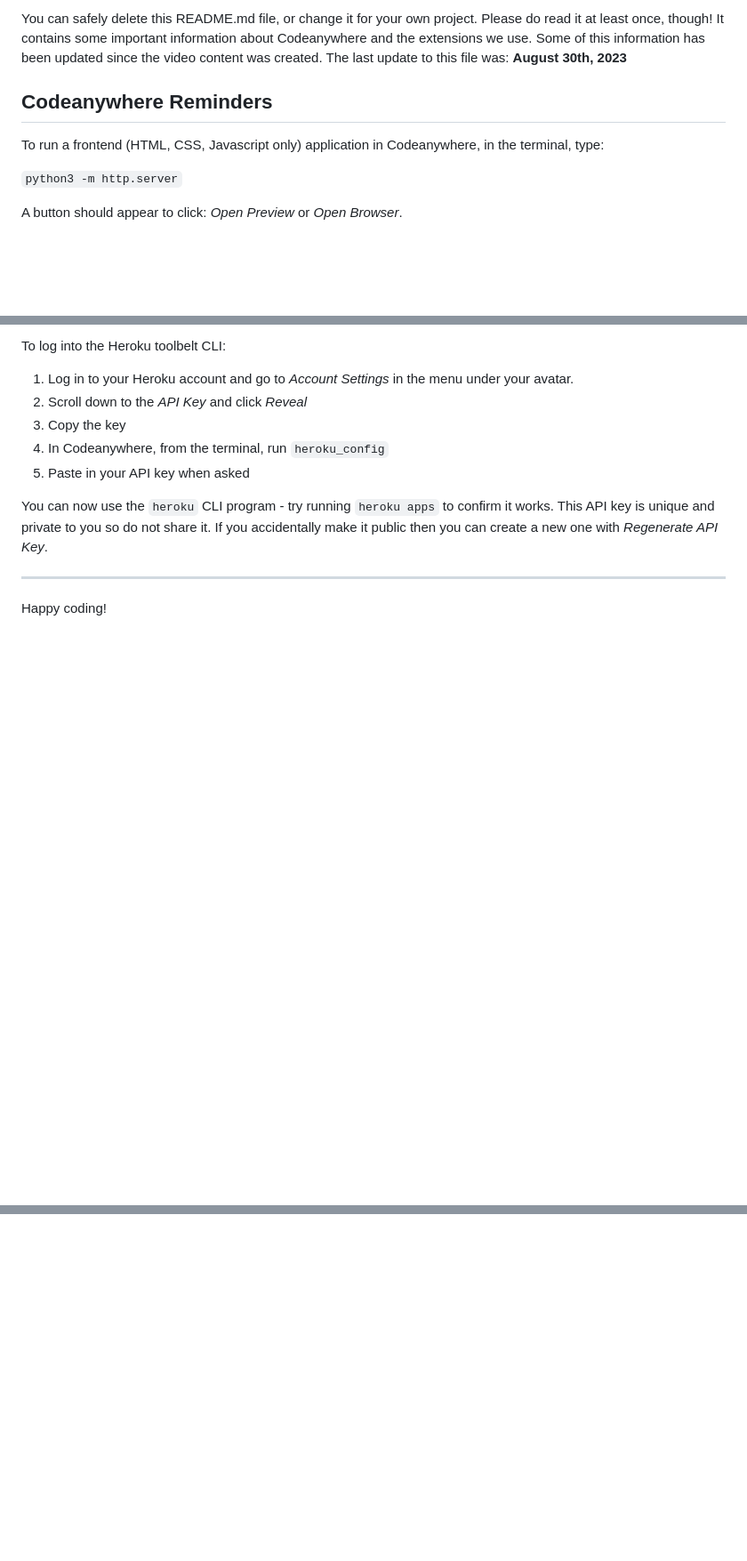
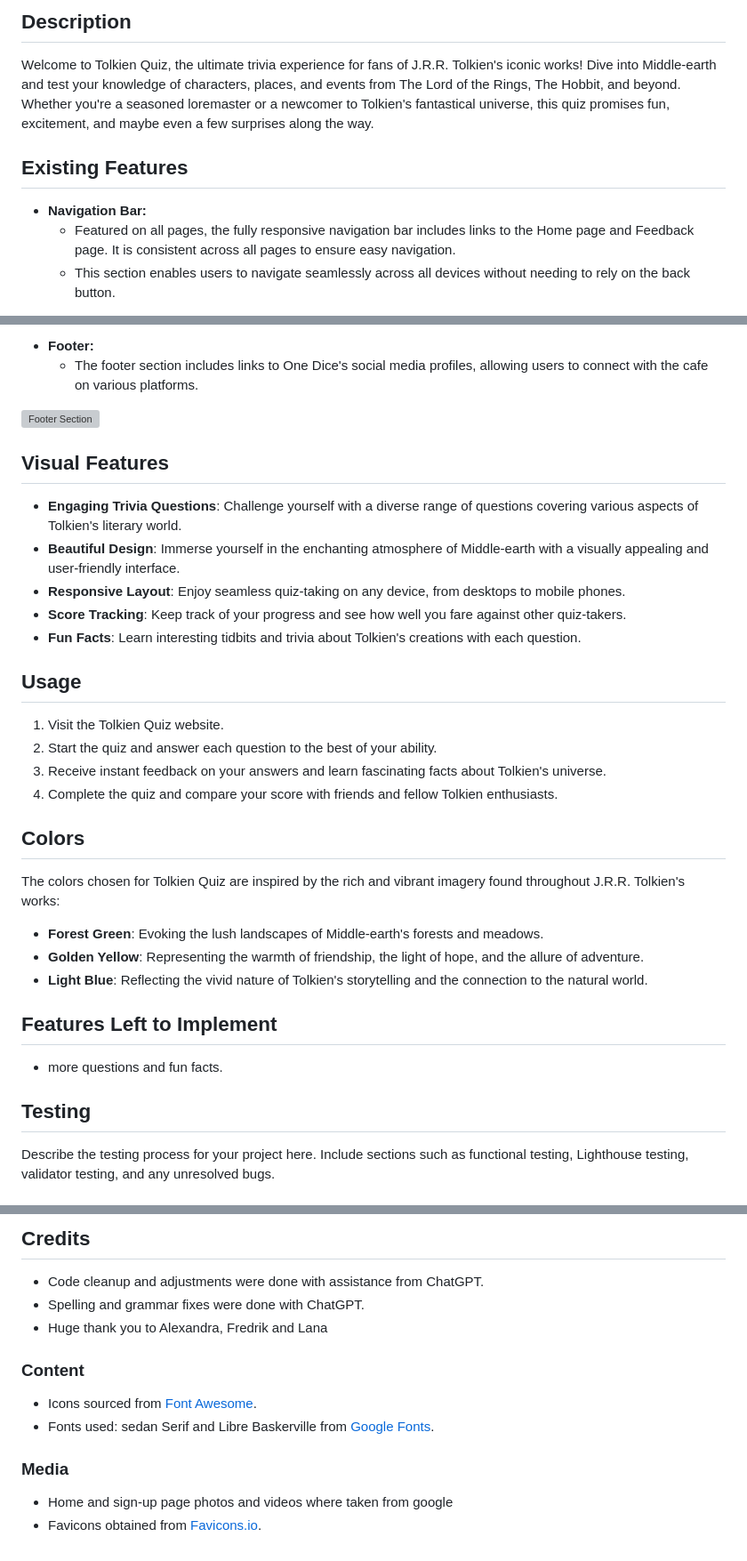
Before and after one commit to Pumpkinpoem/Tolkien-Quizz, a Markdown page: README.md, 3 parts joined by grey strips. Shown at 89% size. GitHub-like rendering; blank space fills up the shorter version; grey boxes are pictures that could not be loaded.

Commit message:
add favicon and fixed minor problems and started readme

```diff
--- a/README.md
+++ b/README.md
@@ -6,11 +6,12 @@ This is the Code Institute student template for Codeanywhere. If you are using G
 
-You can safely delete this README.md file, or change it for your own project. Please do read it at least once, though! It contains some important information about Codeanywhere and the extensions we use. Some of this information has been updated since the video content was created. The last update to this file was: **August 30th, 2023**
+## Description
 
-## Codeanywhere Reminders
+Welcome to Tolkien Quiz, the ultimate trivia experience for fans of J.R.R. Tolkien's iconic works! Dive into Middle-earth and test your knowledge of characters, places, and events from The Lord of the Rings, The Hobbit, and beyond. Whether you're a seasoned loremaster or a newcomer to Tolkien's fantastical universe, this quiz promises fun, excitement, and maybe even a few surprises along the way.
 
-To run a frontend (HTML, CSS, Javascript only) application in Codeanywhere, in the terminal, type:
 
-`python3 -m http.server`
+## Existing Features
 
-A button should appear to click: _Open Preview_ or _Open Browser_.
+- **Navigation Bar:**
+  - Featured on all pages, the fully responsive navigation bar includes links to the Home page and Feedback page. It is consistent across all pages to ensure easy navigation.
+  - This section enables users to navigate seamlessly across all devices without needing to rely on the back button.
 
@@ -26,14 +29,38 @@ In Codeanywhere you have superuser security privileges by default. Therefore you
 
-To log into the Heroku toolbelt CLI:
+- **Footer:**
+  - The footer section includes links to One Dice's social media profiles, allowing users to connect with the cafe on various platforms.
 
-1. Log in to your Heroku account and go to _Account Settings_ in the menu under your avatar.
-2. Scroll down to the _API Key_ and click _Reveal_
-3. Copy the key
-4. In Codeanywhere, from the terminal, run `heroku_config`
-5. Paste in your API key when asked
+![Footer Section](assets/images/readme/footer.PNG)
 
-You can now use the `heroku` CLI program - try running `heroku apps` to confirm it works. This API key is unique and private to you so do not share it. If you accidentally make it public then you can create a new one with _Regenerate API Key_.
 
----
+## Visual Features
 
-Happy coding!
+- **Engaging Trivia Questions**: Challenge yourself with a diverse range of questions covering various aspects of Tolkien's literary world.
+- **Beautiful Design**: Immerse yourself in the enchanting atmosphere of Middle-earth with a visually appealing and user-friendly interface.
+- **Responsive Layout**: Enjoy seamless quiz-taking on any device, from desktops to mobile phones.
+- **Score Tracking**: Keep track of your progress and see how well you fare against other quiz-takers.
+- **Fun Facts**: Learn interesting tidbits and trivia about Tolkien's creations with each question.
+
+## Usage
+
+1. Visit the Tolkien Quiz website.
+2. Start the quiz and answer each question to the best of your ability.
+3. Receive instant feedback on your answers and learn fascinating facts about Tolkien's universe.
+4. Complete the quiz and compare your score with friends and fellow Tolkien enthusiasts.
+
+## Colors
+
+The colors chosen for Tolkien Quiz are inspired by the rich and vibrant imagery found throughout J.R.R. Tolkien's works:
+
+- **Forest Green**: Evoking the lush landscapes of Middle-earth's forests and meadows.
+- **Golden Yellow**: Representing the warmth of friendship, the light of hope, and the allure of adventure.
+- **Light Blue**: Reflecting the vivid nature of Tolkien's storytelling and the connection to the natural world.
+
+## Features Left to Implement
+
+- more questions and fun facts.
+
+## Testing
+
+Describe the testing process for your project here. Include sections such as functional testing, Lighthouse testing, validator testing, and any unresolved bugs.
+
@@ -39,0 +122,15 @@ Happy coding!
+## Credits
+
+- Code cleanup and adjustments were done with assistance from ChatGPT.
+- Spelling and grammar fixes were done with ChatGPT.
+- Huge thank you to Alexandra, Fredrik and Lana
+
+### Content
+
+- Icons sourced from [Font Awesome](https://fontawesome.com/).
+- Fonts used: sedan Serif and Libre Baskerville from [Google Fonts](https://fonts.google.com).
+
+### Media
+
+- Home and sign-up page photos and videos where taken from google
+- Favicons obtained from [Favicons.io](https://favicon.io/emoji-favicons/green-book).
```
Also changed, not shown: other parts of README.md (+65 -8 lines), assets/favicon/android-chrome-192x192.png (added), assets/favicon/android-chrome-512x512.png (added), assets/favicon/apple-touch-icon.png (added), assets/favicon/favicon-16x16.png (added), assets/favicon/favicon-32x32.png (added), 8 other files.
